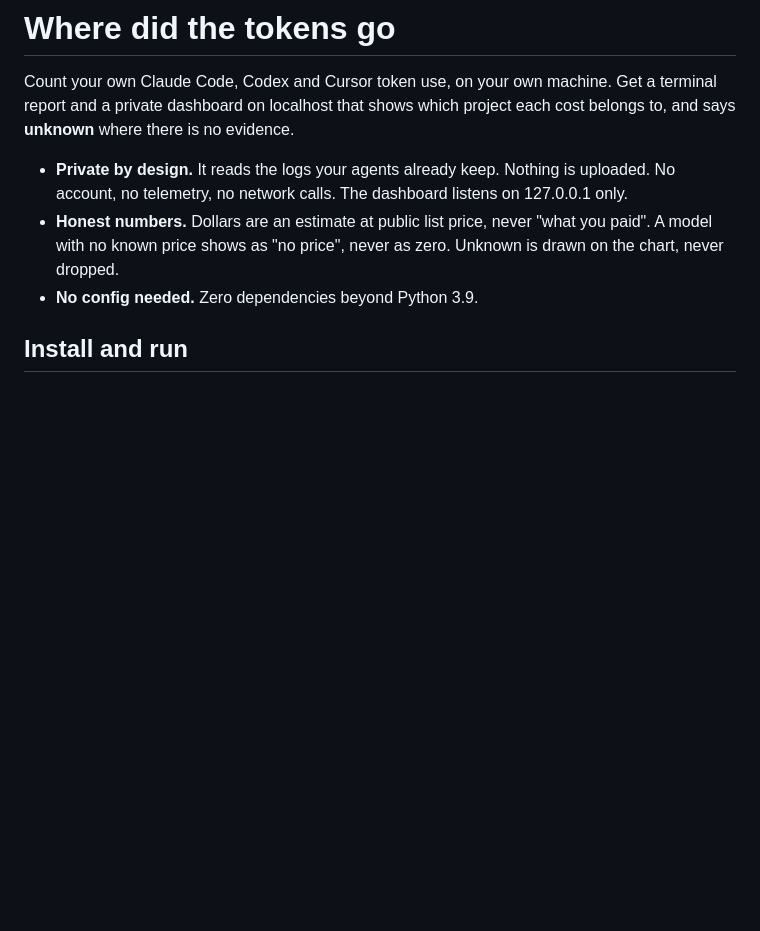
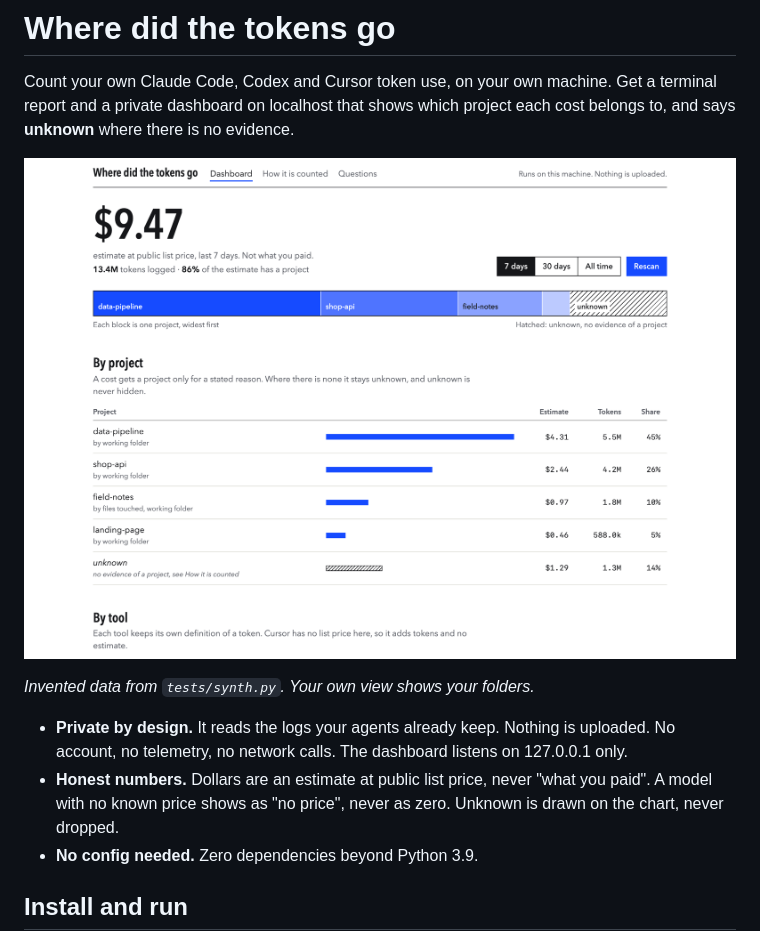
Before and after one commit to Morkeeth/token-inventory, a Markdown page: README.md, the part around the change. GitHub-like rendering; pictures changed too: docs/dashboard.png (added); blank space fills up the shorter version.

Commit message:
README: show the dashboard on invented data at the top
Co-Authored-By: Claude Opus 5.5 <noreply@anthropic.com>
Claude-Session: https://claude.ai/code/session_01RjVuZDW1c6sJYYicdzMtKr

```diff
--- a/README.md
+++ b/README.md
@@ -1,6 +1,10 @@
 # Where did the tokens go
 
 Count your own Claude Code, Codex and Cursor token use, on your own machine. Get a terminal report and a private dashboard on localhost that shows which project each cost belongs to, and says **unknown** where there is no evidence.
+
+![The dashboard on invented data: four projects and a hatched unknown block](docs/dashboard.png)
+
+*Invented data from `tests/synth.py`. Your own view shows your folders.*
 
 - **Private by design.** It reads the logs your agents already keep. Nothing is uploaded. No account, no telemetry, no network calls. The dashboard listens on 127.0.0.1 only.
 - **Honest numbers.** Dollars are an estimate at public list price, never "what you paid". A model with no known price shows as "no price", never as zero. Unknown is drawn on the chart, never dropped.
```
